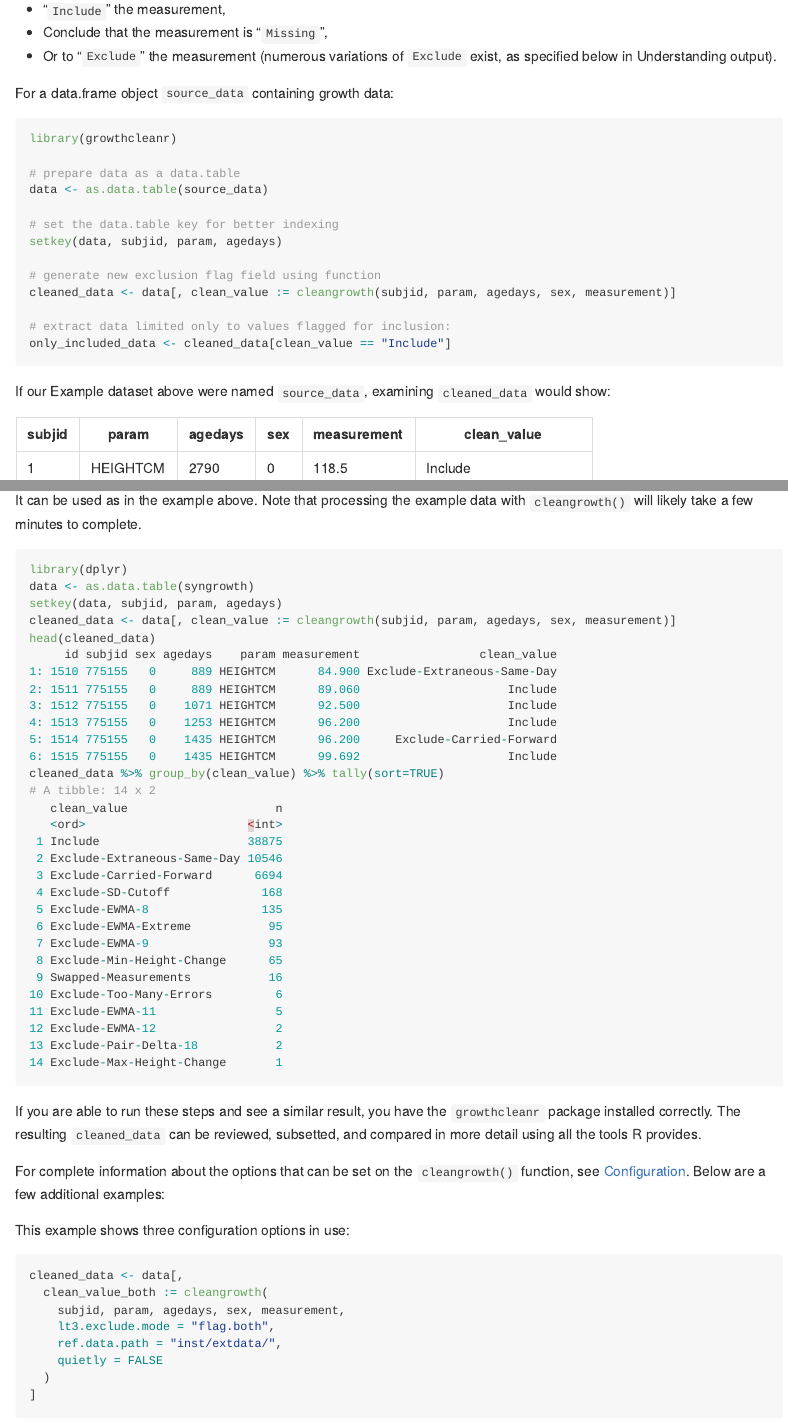
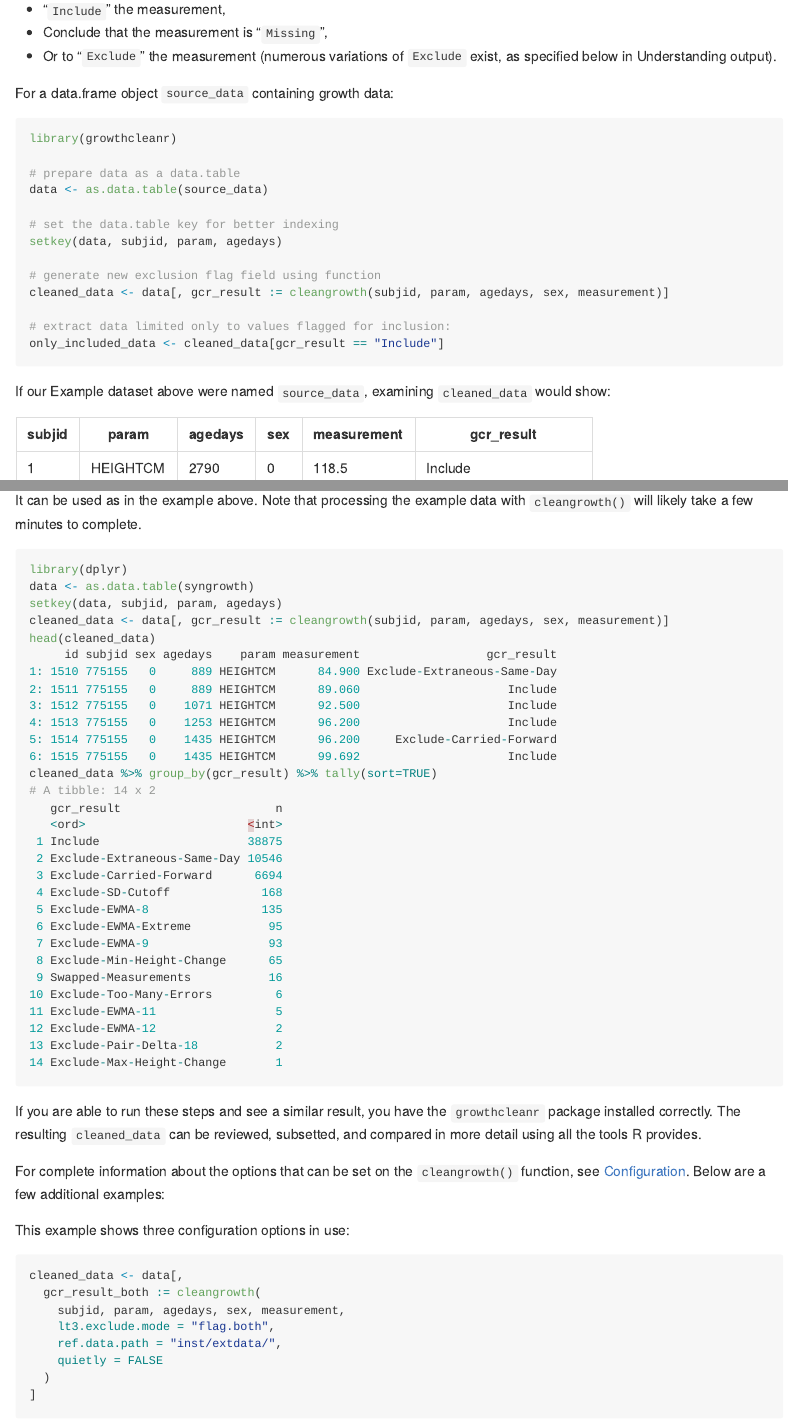
Before and after one commit to mitre/growthcleanr, an R Markdown document (README.Rmd): the page in a window 1100 px wide, from 2840 px down, and a second part further down, joined at a grey line. Rendered offline with R 4.5, knitr and Pandoc, with nearby package versions; long lines of code are wrapped; badge pictures from the web are left out.

Commit message:
Replaced 'clean_value' with 'gcr_result' for clarity, closes #35

````diff
--- a/R/utils.R
+++ b/R/utils.R
@@ -179,13 +179,13 @@ longwide <-
            agedays = "agedays",
            param = "param",
            measurement = "measurement",
-           clean_value = "clean_value",
+           gcr_result = "gcr_result",
            include_all = FALSE,
            inclusion_types = c("Include")) {
   # selects each column with specified / default variable name
   long_df %>%
     select(id, subjid, sex, agedays,
-           param, measurement, clean_value) -> obs_df
+           param, measurement, gcr_result) -> obs_df
 
   # if all columns could be found,
   # 7 columns will be present in the correct order. Thus, rename
--- a/README.Rmd
+++ b/README.Rmd
@@ -170,16 +170,16 @@ data <- as.data.table(source_data)
 setkey(data, subjid, param, agedays)
 
 # generate new exclusion flag field using function
-cleaned_data <- data[, clean_value := cleangrowth(subjid, param, agedays, sex, measurement)]
+cleaned_data <- data[, gcr_result := cleangrowth(subjid, param, agedays, sex, measurement)]
 
 # extract data limited only to values flagged for inclusion:
-only_included_data <- cleaned_data[clean_value == "Include"]
+only_included_data <- cleaned_data[gcr_result == "Include"]
 ```
 
 If our Example dataset above were named `source_data`, examining `cleaned_data`
 would show:
 
-| subjid | param    | agedays | sex | measurement | clean_value             |
+| subjid | param    | agedays | sex | measurement | gcr_result              |
 | ------ | -------- | ------- | --- | ----------- | ----------------------- |
 | 1      | HEIGHTCM | 2790    | 0   | 118.5       | Include                 |
 | 1      | HEIGHTCM | 3677    | 0   | 148.22      | Include                 |
@@ -398,18 +398,18 @@ with `cleangrowth()` will likely take a few minutes to complete.
 library(dplyr)
 data <- as.data.table(syngrowth)
 setkey(data, subjid, param, agedays)
-cleaned_data <- data[, clean_value := cleangrowth(subjid, param, agedays, sex, measurement)]
+cleaned_data <- data[, gcr_result := cleangrowth(subjid, param, agedays, sex, measurement)]
 head(cleaned_data)
-     id subjid sex agedays    param measurement                 clean_value
+     id subjid sex agedays    param measurement                  gcr_result
 1: 1510 775155   0     889 HEIGHTCM      84.900 Exclude-Extraneous-Same-Day
 2: 1511 775155   0     889 HEIGHTCM      89.060                     Include
 3: 1512 775155   0    1071 HEIGHTCM      92.500                     Include
 4: 1513 775155   0    1253 HEIGHTCM      96.200                     Include
 5: 1514 775155   0    1435 HEIGHTCM      96.200     Exclude-Carried-Forward
 6: 1515 775155   0    1435 HEIGHTCM      99.692                     Include
-cleaned_data %>% group_by(clean_value) %>% tally(sort=TRUE)
+cleaned_data %>% group_by(gcr_result) %>% tally(sort=TRUE)
 # A tibble: 14 x 2
-   clean_value                     n
+   gcr_result                      n
    <ord>                       <int>
  1 Include                     38875
  2 Exclude-Extraneous-Same-Day 10546
@@ -439,7 +439,7 @@ This example shows three configuration options in use:
 
 ```{r, eval = FALSE}
 cleaned_data <- data[,
-  clean_value_both := cleangrowth(
+  gcr_result_both := cleangrowth(
     subjid, param, agedays, sex, measurement,
     lt3.exclude.mode = "flag.both",
     ref.data.path = "inst/extdata/",
````
Also changed, not shown: R/adjustcarryforward.R (+6 -6 lines), R/cdc.R (+5 -5 lines), exec/testadjustcf.R (+1 -1 lines), README-adjustcarryforward.md, README.md, R/utils.R (18 more changed lines), README.Rmd (6 more changed lines), 5 other files.
